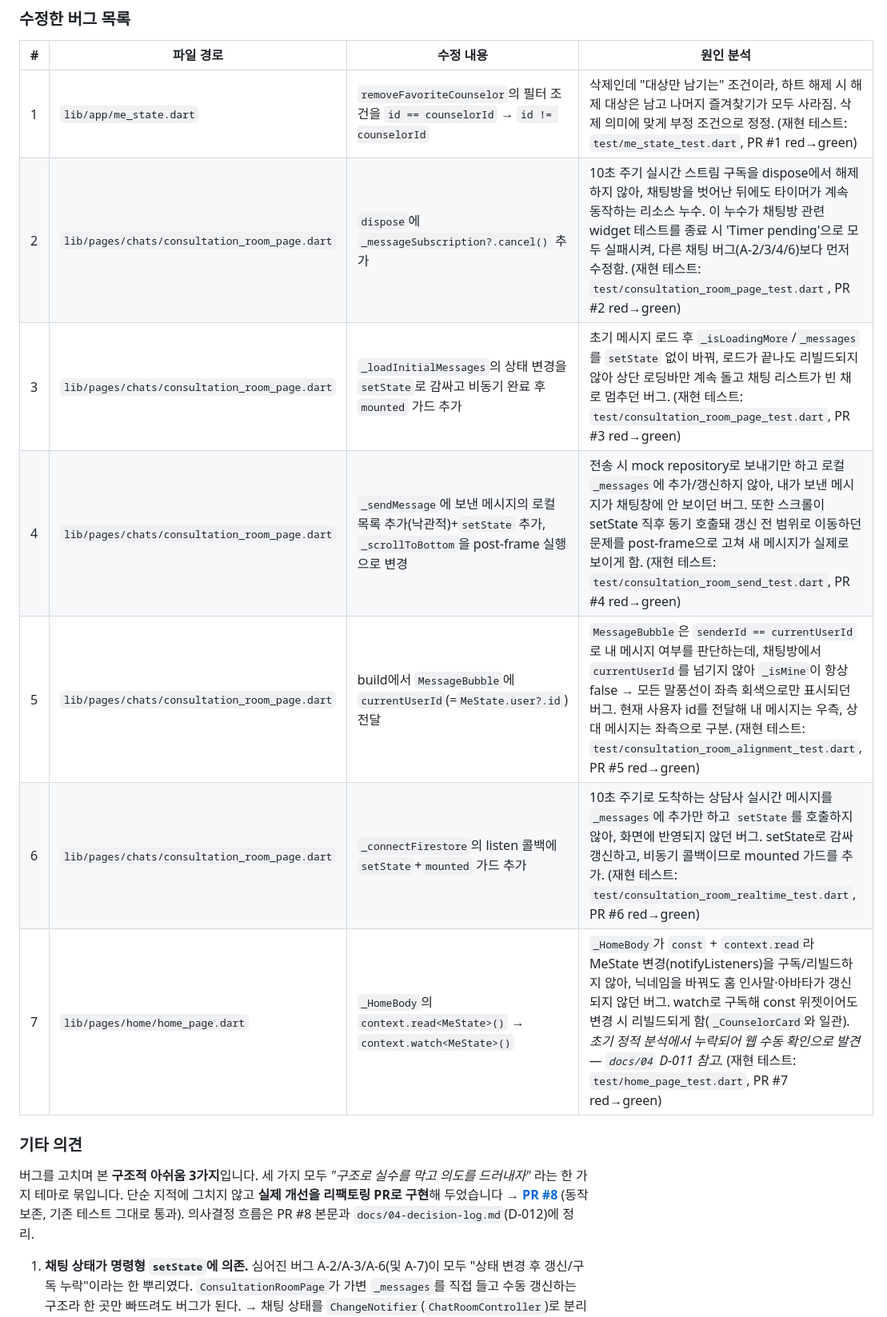
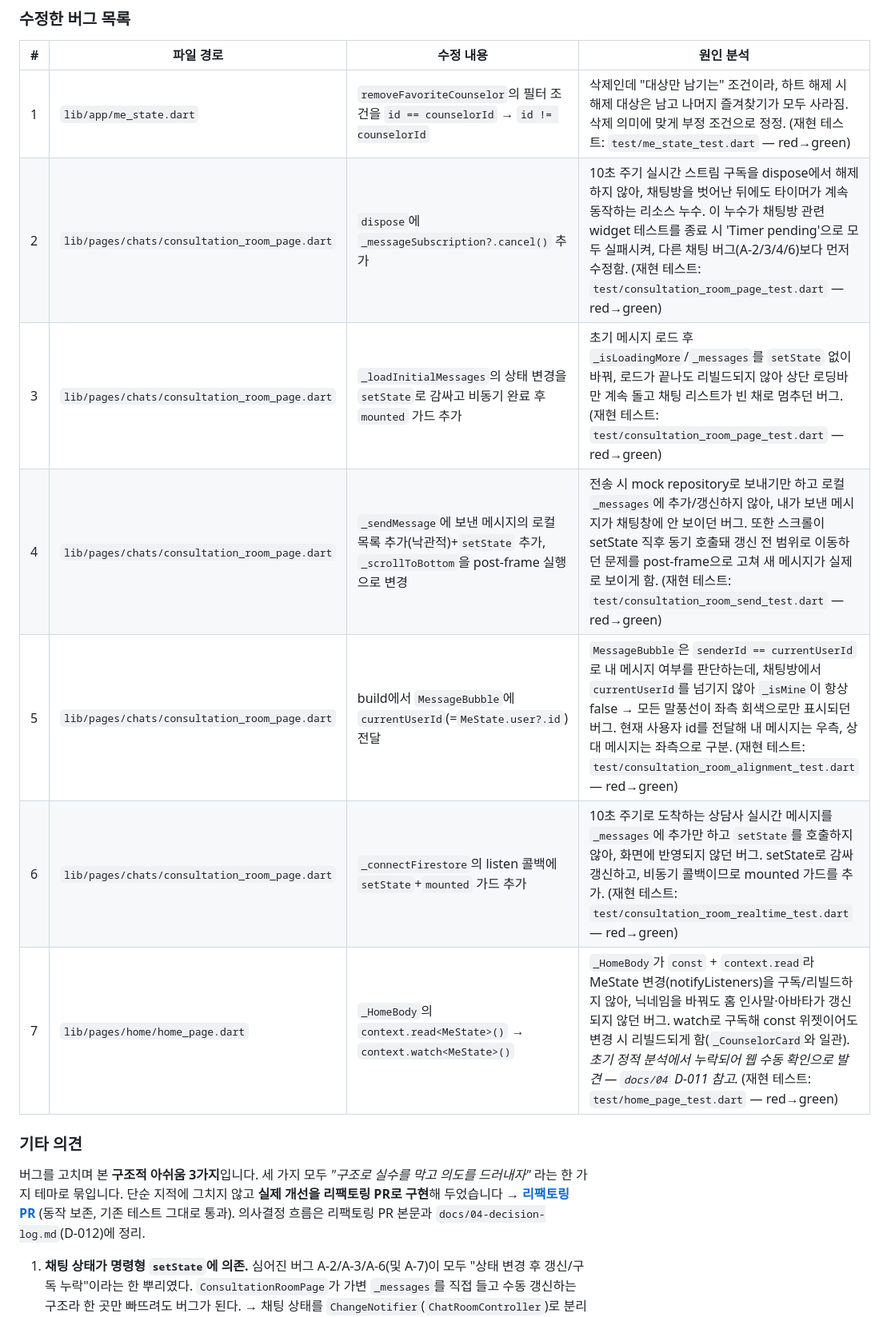
Before and after one commit to redhotsixbull/souluniverse-coding-test, a Markdown page: REPORT.md, the part around one of its changes. Shown at 80% size. Drawn GitHub-style.

```diff
--- a/REPORT.md
+++ b/REPORT.md
@@ -28,17 +30,17 @@
 
 | # | 파일 경로 | 수정 내용 | 원인 분석 |
 |---|-----------|-----------|-----------|
-| 1 | `lib/app/me_state.dart` | `removeFavoriteCounselor`의 필터 조건을 `id == counselorId` → `id != counselorId` | 삭제인데 "대상만 남기는" 조건이라, 하트 해제 시 해제 대상은 남고 나머지 즐겨찾기가 모두 사라짐. 삭제 의미에 맞게 부정 조건으로 정정. (재현 테스트: `test/me_state_test.dart`, PR #1 red→green) |
-| 2 | `lib/pages/chats/consultation_room_page.dart` | `dispose`에 `_messageSubscription?.cancel()` 추가 | 10초 주기 실시간 스트림 구독을 dispose에서 해제하지 않아, 채팅방을 벗어난 뒤에도 타이머가 계속 동작하는 리소스 누수. 이 누수가 채팅방 관련 widget 테스트를 종료 시 'Timer pending'으로 모두 실패시켜, 다른 채팅 버그(A-2/3/4/6)보다 먼저 수정함. (재현 테스트: `test/consultation_room_page_test.dart`, PR #2 red→green) |
-| 3 | `lib/pages/chats/consultation_room_page.dart` | `_loadInitialMessages`의 상태 변경을 `setState`로 감싸고 비동기 완료 후 `mounted` 가드 추가 | 초기 메시지 로드 후 `_isLoadingMore`/`_messages`를 `setState` 없이 바꿔, 로드가 끝나도 리빌드되지 않아 상단 로딩바만 계속 돌고 채팅 리스트가 빈 채로 멈추던 버그. (재현 테스트: `test/consultation_room_page_test.dart`, PR #3 red→green) |
-| 4 | `lib/pages/chats/consultation_room_page.dart` | `_sendMessage`에 보낸 메시지의 로컬 목록 추가(낙관적)+`setState` 추가, `_scrollToBottom`을 post-frame 실행으로 변경 | 전송 시 mock repository로 보내기만 하고 로컬 `_messages`에 추가/갱신하지 않아, 내가 보낸 메시지가 채팅창에 안 보이던 버그. 또한 스크롤이 setState 직후 동기 호출돼 갱신 전 범위로 이동하던 문제를 post-frame으로 고쳐 새 메시지가 실제로 보이게 함. (재현 테스트: `test/consultation_room_send_test.dart`, PR #4 red→green) |
-| 5 | `lib/pages/chats/consultation_room_page.dart` | build에서 `MessageBubble`에 `currentUserId`(=`MeState.user?.id`) 전달 | `MessageBubble`은 `senderId == currentUserId`로 내 메시지 여부를 판단하는데, 채팅방에서 `currentUserId`를 넘기지 않아 `_isMine`이 항상 false → 모든 말풍선이 좌측 회색으로만 표시되던 버그. 현재 사용자 id를 전달해 내 메시지는 우측, 상대 메시지는 좌측으로 구분. (재현 테스트: `test/consultation_room_alignment_test.dart`, PR #5 red→green) |
-| 6 | `lib/pages/chats/consultation_room_page.dart` | `_connectFirestore`의 listen 콜백에 `setState`+`mounted` 가드 추가 | 10초 주기로 도착하는 상담사 실시간 메시지를 `_messages`에 추가만 하고 `setState`를 호출하지 않아, 화면에 반영되지 않던 버그. setState로 감싸 갱신하고, 비동기 콜백이므로 mounted 가드를 추가. (재현 테스트: `test/consultation_room_realtime_test.dart`, PR #6 red→green) |
-| 7 | `lib/pages/home/home_page.dart` | `_HomeBody`의 `context.read<MeState>()` → `context.watch<MeState>()` | `_HomeBody`가 `const` + `context.read`라 MeState 변경(notifyListeners)을 구독/리빌드하지 않아, 닉네임을 바꿔도 홈 인사말·아바타가 갱신되지 않던 버그. watch로 구독해 const 위젯이어도 변경 시 리빌드되게 함(`_CounselorCard`와 일관). *초기 정적 분석에서 누락되어 웹 수동 확인으로 발견 — `docs/04` D-011 참고.* (재현 테스트: `test/home_page_test.dart`, PR #7 red→green) |
+| 1 | `lib/app/me_state.dart` | `removeFavoriteCounselor`의 필터 조건을 `id == counselorId` → `id != counselorId` | 삭제인데 "대상만 남기는" 조건이라, 하트 해제 시 해제 대상은 남고 나머지 즐겨찾기가 모두 사라짐. 삭제 의미에 맞게 부정 조건으로 정정. (재현 테스트: `test/me_state_test.dart` — red→green) |
+| 2 | `lib/pages/chats/consultation_room_page.dart` | `dispose`에 `_messageSubscription?.cancel()` 추가 | 10초 주기 실시간 스트림 구독을 dispose에서 해제하지 않아, 채팅방을 벗어난 뒤에도 타이머가 계속 동작하는 리소스 누수. 이 누수가 채팅방 관련 widget 테스트를 종료 시 'Timer pending'으로 모두 실패시켜, 다른 채팅 버그(A-2/3/4/6)보다 먼저 수정함. (재현 테스트: `test/consultation_room_page_test.dart` — red→green) |
+| 3 | `lib/pages/chats/consultation_room_page.dart` | `_loadInitialMessages`의 상태 변경을 `setState`로 감싸고 비동기 완료 후 `mounted` 가드 추가 | 초기 메시지 로드 후 `_isLoadingMore`/`_messages`를 `setState` 없이 바꿔, 로드가 끝나도 리빌드되지 않아 상단 로딩바만 계속 돌고 채팅 리스트가 빈 채로 멈추던 버그. (재현 테스트: `test/consultation_room_page_test.dart` — red→green) |
+| 4 | `lib/pages/chats/consultation_room_page.dart` | `_sendMessage`에 보낸 메시지의 로컬 목록 추가(낙관적)+`setState` 추가, `_scrollToBottom`을 post-frame 실행으로 변경 | 전송 시 mock repository로 보내기만 하고 로컬 `_messages`에 추가/갱신하지 않아, 내가 보낸 메시지가 채팅창에 안 보이던 버그. 또한 스크롤이 setState 직후 동기 호출돼 갱신 전 범위로 이동하던 문제를 post-frame으로 고쳐 새 메시지가 실제로 보이게 함. (재현 테스트: `test/consultation_room_send_test.dart` — red→green) |
+| 5 | `lib/pages/chats/consultation_room_page.dart` | build에서 `MessageBubble`에 `currentUserId`(=`MeState.user?.id`) 전달 | `MessageBubble`은 `senderId == currentUserId`로 내 메시지 여부를 판단하는데, 채팅방에서 `currentUserId`를 넘기지 않아 `_isMine`이 항상 false → 모든 말풍선이 좌측 회색으로만 표시되던 버그. 현재 사용자 id를 전달해 내 메시지는 우측, 상대 메시지는 좌측으로 구분. (재현 테스트: `test/consultation_room_alignment_test.dart` — red→green) |
+| 6 | `lib/pages/chats/consultation_room_page.dart` | `_connectFirestore`의 listen 콜백에 `setState`+`mounted` 가드 추가 | 10초 주기로 도착하는 상담사 실시간 메시지를 `_messages`에 추가만 하고 `setState`를 호출하지 않아, 화면에 반영되지 않던 버그. setState로 감싸 갱신하고, 비동기 콜백이므로 mounted 가드를 추가. (재현 테스트: `test/consultation_room_realtime_test.dart` — red→green) |
+| 7 | `lib/pages/home/home_page.dart` | `_HomeBody`의 `context.read<MeState>()` → `context.watch<MeState>()` | `_HomeBody`가 `const` + `context.read`라 MeState 변경(notifyListeners)을 구독/리빌드하지 않아, 닉네임을 바꿔도 홈 인사말·아바타가 갱신되지 않던 버그. watch로 구독해 const 위젯이어도 변경 시 리빌드되게 함(`_CounselorCard`와 일관). *초기 정적 분석에서 누락되어 웹 수동 확인으로 발견 — `docs/04` D-011 참고.* (재현 테스트: `test/home_page_test.dart` — red→green) |
 
 ### 기타 의견
 
-버그를 고치며 본 **구조적 아쉬움 3가지**입니다. 세 가지 모두 *"구조로 실수를 막고 의도를 드러내자"* 라는 한 가지 테마로 묶입니다. 단순 지적에 그치지 않고 **실제 개선을 리팩토링 PR로 구현**해 두었습니다 → **[PR #8](https://github.com/redhotsixbull/souluniverse-coding-test/pull/8)** (동작 보존, 기존 테스트 그대로 통과). 의사결정 흐름은 PR #8 본문과 `docs/04-decision-log.md`(D-012)에 정리.
+버그를 고치며 본 **구조적 아쉬움 3가지**입니다. 세 가지 모두 *"구조로 실수를 막고 의도를 드러내자"* 라는 한 가지 테마로 묶입니다. 단순 지적에 그치지 않고 **실제 개선을 리팩토링 PR로 구현**해 두었습니다 → **[리팩토링 PR](https://github.com/redhotsixbull/souluniverse-coding-test/pull/1)** (동작 보존, 기존 테스트 그대로 통과). 의사결정 흐름은 리팩토링 PR 본문과 `docs/04-decision-log.md`(D-012)에 정리.
 
 1. **채팅 상태가 명령형 `setState`에 의존.** 심어진 버그 A-2/A-3/A-6(및 A-7)이 모두 "상태 변경 후 갱신/구독 누락"이라는 한 뿌리였다. `ConsultationRoomPage`가 가변 `_messages`를 직접 들고 수동 갱신하는 구조라 한 곳만 빠뜨려도 버그가 된다. → 채팅 상태를 `ChangeNotifier`(`ChatRoomController`)로 분리해 "변경 = 자동 알림"으로 만들면 이 부류 버그가 구조적으로 불가능해진다.
 
```
Also changed, not shown: other parts of REPORT.md (+4 -2 lines), docs/04-decision-log.md (+3 -3 lines).
